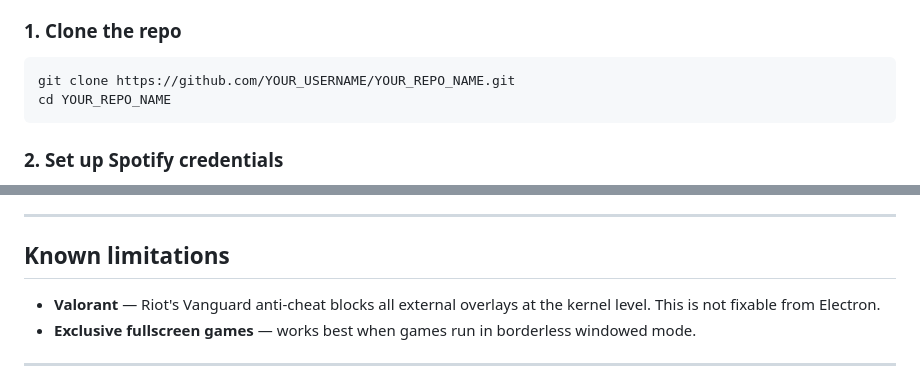
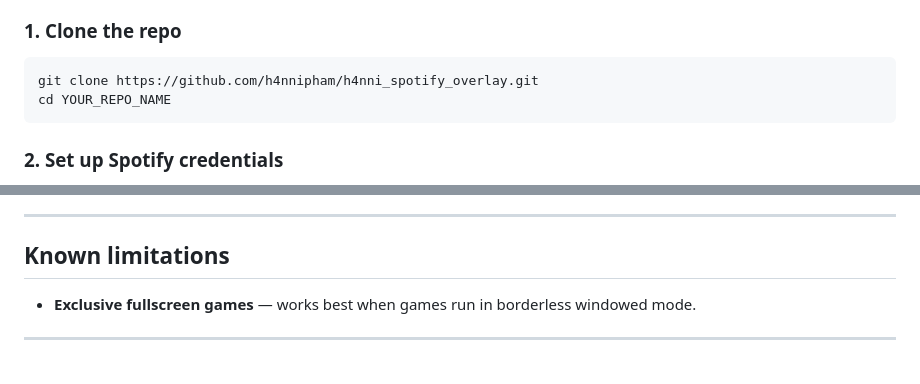
Before and after one commit to h4nnipham/h4nni_spotify_overlay, a Markdown page: README.md, 2 parts joined by grey strips. Drawn GitHub-style.

Commit message:
Update README
Updated README

````diff
--- a/README.md
+++ b/README.md
@@ -41,7 +41,7 @@ Grab the latest installer from [Releases](../../releases/latest). Run the `.exe`
 ### 1. Clone the repo
 
 ```bash
-git clone https://github.com/YOUR_USERNAME/YOUR_REPO_NAME.git
+git clone https://github.com/h4nnipham/h4nni_spotify_overlay.git
 cd YOUR_REPO_NAME
 ```
 
@@ -126,7 +126,6 @@ Lyrics are fetched in this order:
 
 ## Known limitations
 
-- **Valorant** — Riot's Vanguard anti-cheat blocks all external overlays at the kernel level. This is not fixable from Electron.
 - **Exclusive fullscreen games** — works best when games run in borderless windowed mode.
 
 ---
````
